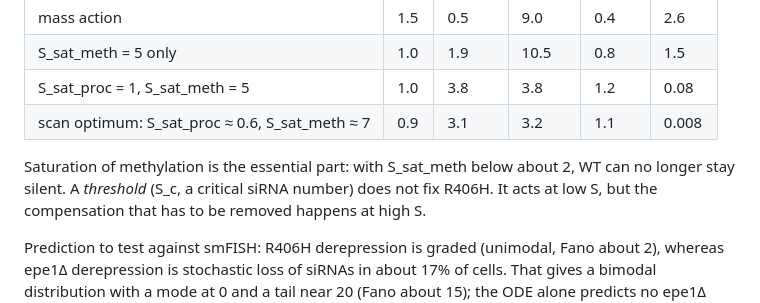
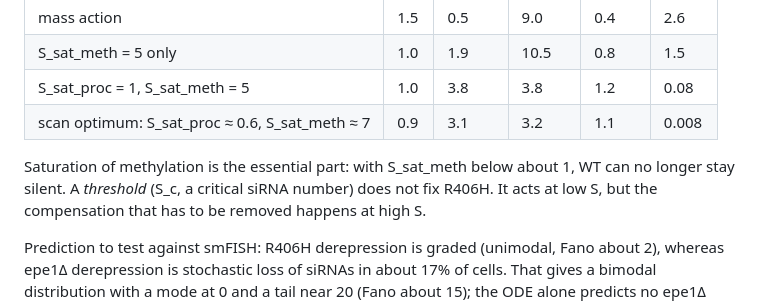
Before and after one commit to amithzafal/Misc, a Markdown page: heterochromatin/README.md, the part around the change. GitHub-like rendering.

Commit message:
README: correct silencing-loss threshold
Co-Authored-By: Claude Opus 5.5 <noreply@anthropic.com>
Claude-Session: https://claude.ai/code/session_011jxjc8SYoHbGQnifYmEUKY

```diff
--- a/heterochromatin/README.md
+++ b/heterochromatin/README.md
@@ -75,7 +75,7 @@ number of RITS/CLRC or Dcr1/RDRC complexes) removes that compensation:
 | S_sat_proc = 1, S_sat_meth = 5 | 1.0 | 3.8 | 3.8 | 1.2 | 0.08 |
 | scan optimum: S_sat_proc ≈ 0.6, S_sat_meth ≈ 7 | 0.9 | 3.1 | 3.2 | 1.1 | 0.008 |
 
-Saturation of methylation is the essential part: with S_sat_meth below about 2, WT can no longer stay silent.
+Saturation of methylation is the essential part: with S_sat_meth below about 1, WT can no longer stay silent.
 A *threshold* (S_c, a critical siRNA number) does not fix R406H. It acts at low S, but
 the compensation that has to be removed happens at high S.
 
```
